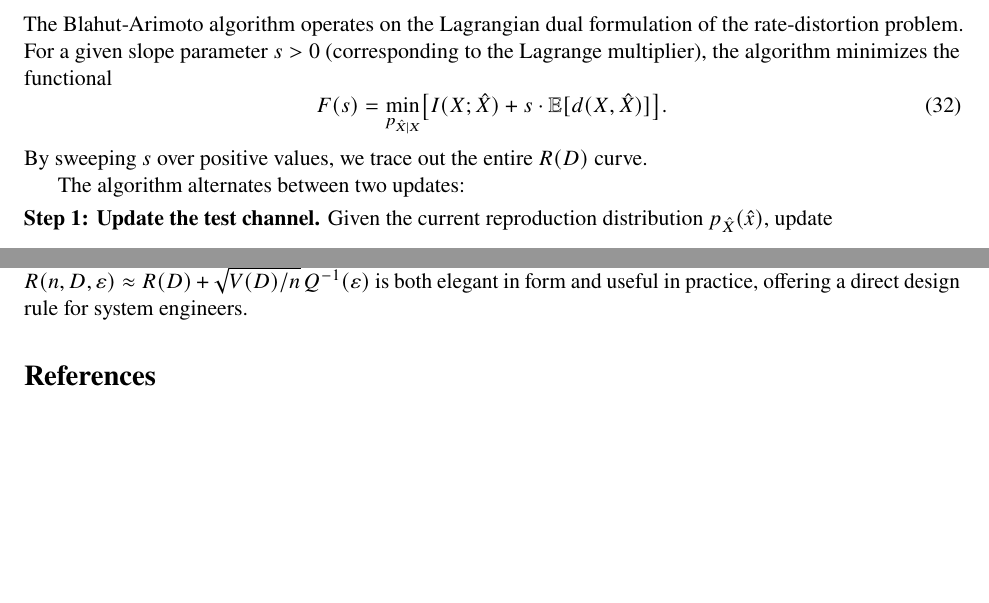
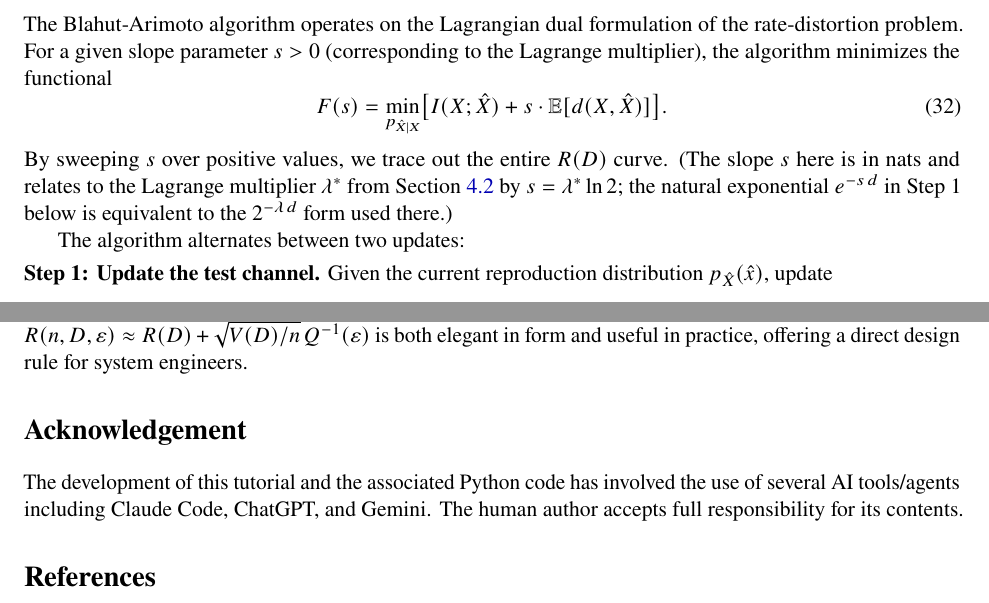
Before and after one commit to ANRGUSC/rate-distortion-bernoulli-finite, a LaTeX paper (main.tex): two parts of pages 13 and 24 of 24 before the commit and two parts of pages 13 and 24 of 25 after it, joined at a grey line, cut so that both start at the same text, the shorter picture padded with empty space. Compiled offline with pdfLaTeX.

Commit message:
Add author affiliation, acknowledgement, and notation clarifications

```diff
--- a/main.tex
+++ b/main.tex
@@ -46,7 +46,9 @@
 
 % ---- Title ----
 \title{\LARGE Finite Block Length Rate-Distortion Theory for the\\Bernoulli Source with Hamming Distortion: A Tutorial}
-\author{Bhaskar Krishnamachari}
+\author{Bhaskar Krishnamachari\\
+University of Southern California\\
+\texttt{bkrishna@usc.edu}}
 \date{February 27, 2026}
 
 \begin{document}
@@ -1001,6 +1006,10 @@ the algorithm minimizes the functional
 F(s) = \min_{p_{\hat{X}|X}} \bigl[ I(X; \hat{X}) + s \cdot \E[d(X, \hat{X})] \bigr].
 \end{equation}
 By sweeping $s$ over positive values, we trace out the entire $\RD$ curve.
+(The slope $s$ here is in nats and relates to the Lagrange multiplier $\lambda^*$
+from Section~\ref{subsec:optimal_test_channel} by $s = \lambda^* \ln 2$; the natural
+exponential $e^{-s\,d}$ in Step~1 below is equivalent to the
+$2^{-\lambda\,d}$ form used there.)
 
 The algorithm alternates between two updates:
 
@@ -1671,6 +1680,16 @@ for system engineers.
 
 
 % ========================================================================
+% ACKNOWLEDGEMENT
+% ========================================================================
+\section*{Acknowledgement}
+
+The development of this tutorial and the associated Python code has involved
+the use of several AI tools/agents including Claude Code, ChatGPT, and Gemini.
+The human author accepts full responsibility for its contents.
+
+
+% ========================================================================
 % BIBLIOGRAPHY
 % ========================================================================
 \bibliographystyle{IEEEtran}
```
Also changed, not shown: main.tex (3 more changed lines).
